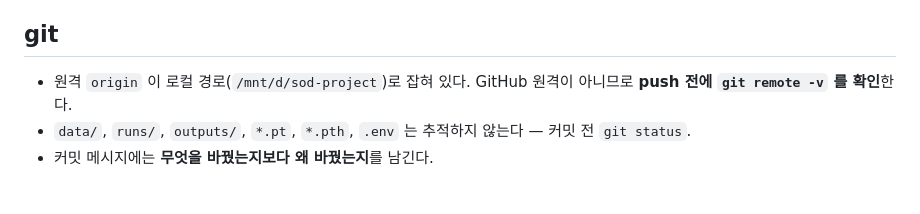
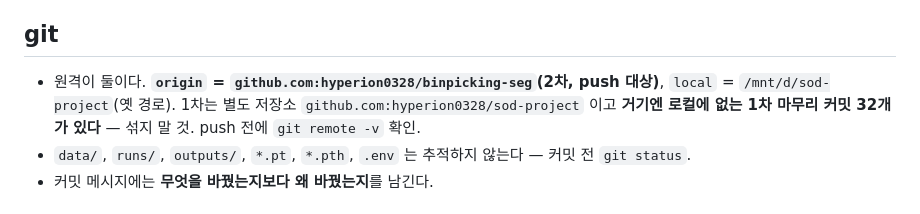
Before and after one commit to hyperion0328/binpicking-seg, a Markdown page: CLAUDE.md, the part around the change. Drawn GitHub-style.

Commit message:
2차를 별도 저장소로 분리하고 원격 관계를 기록
1차 저장소에는 로컬에 없는 마무리 커밋 32개가 있어 같은 저장소에 이어 붙이면
두 프로젝트의 이력이 섞인다. 데이터셋이 완전히 교체돼 수치를 인용할 수 없는
관계이므로 저장소도 갈라 두는 편이 맞다.

Co-Authored-By: Claude Opus 5 (1M context) <noreply@anthropic.com>

```diff
--- a/CLAUDE.md
+++ b/CLAUDE.md
@@ -224,8 +224,10 @@ AP 는 8장에서만 나오고, 배경 16장은 **원거리 장면에서의 오
 
 ## git
 
-- 원격 `origin` 이 로컬 경로(`/mnt/d/sod-project`)로 잡혀 있다. GitHub 원격이 아니므로
-  **push 전에 `git remote -v` 를 확인**한다.
+- 원격이 둘이다. **`origin` = `github.com:hyperion0328/binpicking-seg`(2차, push 대상)**,
+  `local` = `/mnt/d/sod-project`(옛 경로). 1차는 별도 저장소
+  `github.com:hyperion0328/sod-project` 이고 **거기엔 로컬에 없는 1차 마무리 커밋 32개가 있다** —
+  섞지 말 것. push 전에 `git remote -v` 확인.
 - `data/`, `runs/`, `outputs/`, `*.pt`, `*.pth`, `.env` 는 추적하지 않는다 — 커밋 전 `git status`.
 - 커밋 메시지에는 **무엇을 바꿨는지보다 왜 바꿨는지**를 남긴다.
 
```
